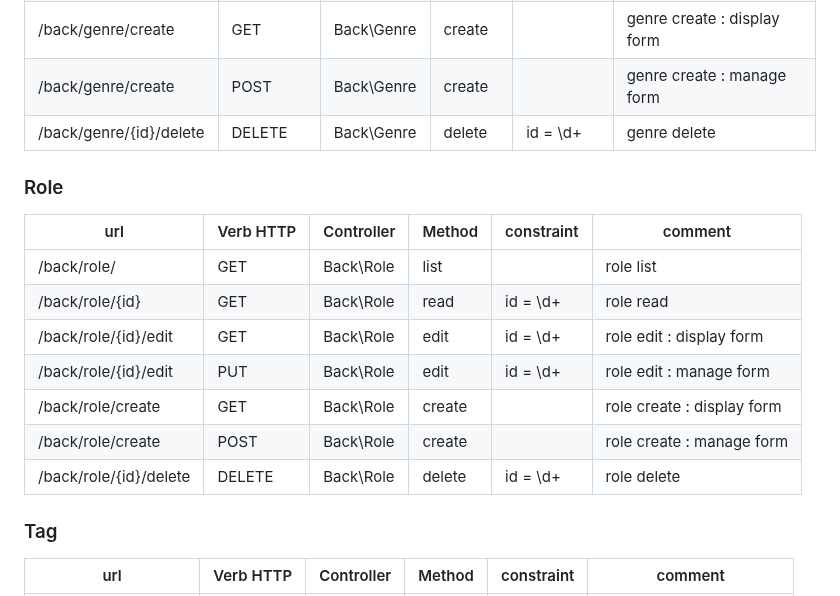
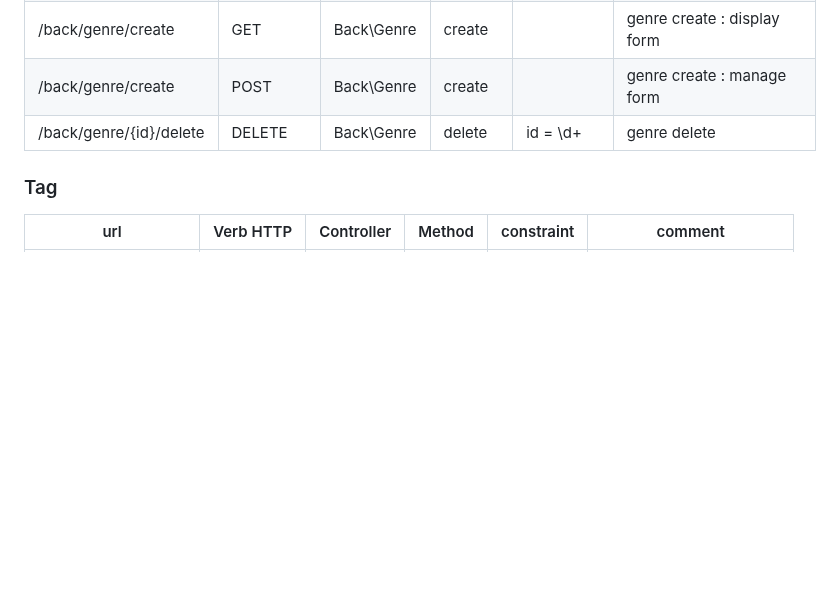
Before and after one commit to RomanBeldent/melodica-back, a Markdown page: docs/markdowns/routes.md, the part around the change. Rendered like a GitHub page; blank space fills up the shorter version.

Commit message:
deleted role table from routes and data dictionnary

```diff
--- a/docs/markdowns/routes.md
+++ b/docs/markdowns/routes.md
@@ -164,18 +164,6 @@
 | /back/genre/create      | POST      | Back\Genre | create |            | genre create : manage form  |
 | /back/genre/{id}/delete | DELETE    | Back\Genre | delete | id = \d+   | genre delete                |
 
-### Role
-
-| url                    | Verb HTTP | Controller | Method | constraint | comment                    |
-| ---------------------- | --------- | ---------- | ------ | ---------- | -------------------------- |
-| /back/role/            | GET       | Back\Role  | list   |            | role list                  |
-| /back/role/{id}        | GET       | Back\Role  | read   | id = \d+   | role read                  |
-| /back/role/{id}/edit   | GET       | Back\Role  | edit   | id = \d+   | role edit : display form   |
-| /back/role/{id}/edit   | PUT       | Back\Role  | edit   | id = \d+   | role edit : manage form    |
-| /back/role/create      | GET       | Back\Role  | create |            | role create : display form |
-| /back/role/create      | POST      | Back\Role  | create |            | role create : manage form  |
-| /back/role/{id}/delete | DELETE    | Back\Role  | delete | id = \d+   | role delete                |
-
 ### Tag
 
 | url                   | Verb HTTP | Controller | Method | constraint | comment                   |
```
Also changed, not shown: docs/markdowns/dico-donnees.md (+2 -9 lines), docs/markdowns/user-stories.md (+0 -2 lines).
